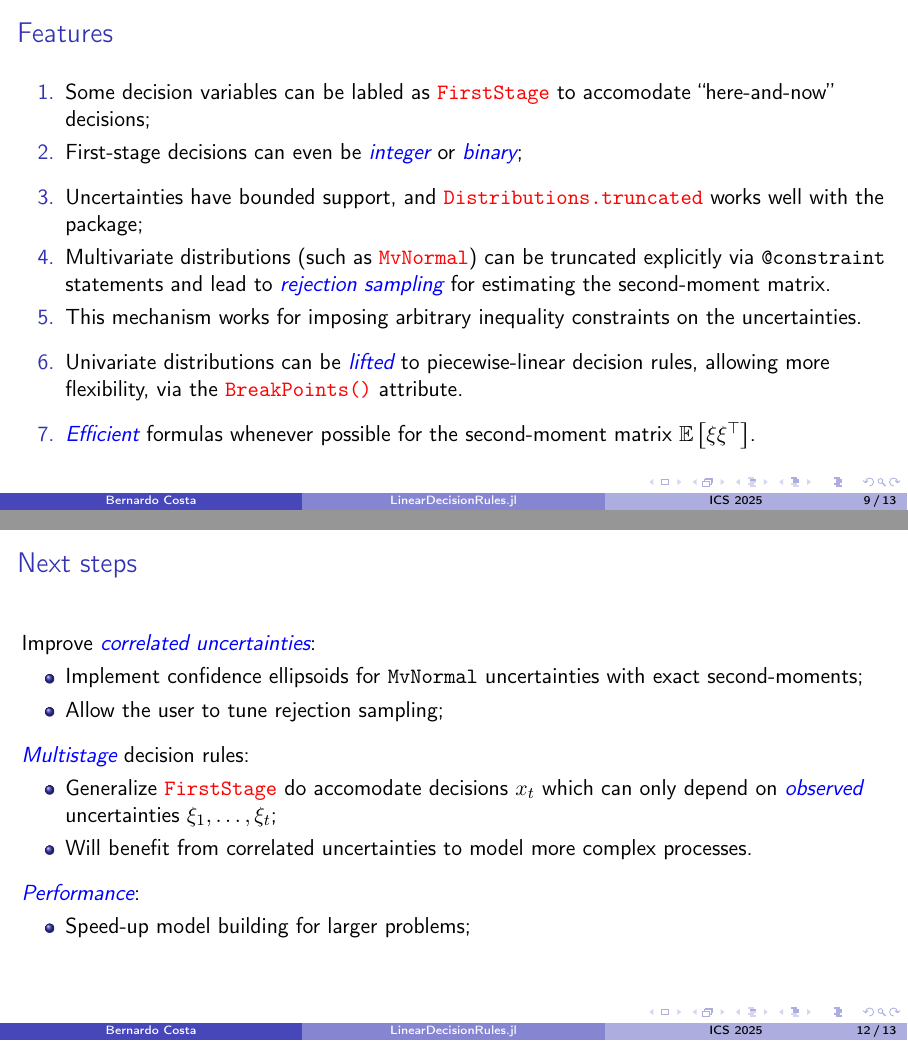
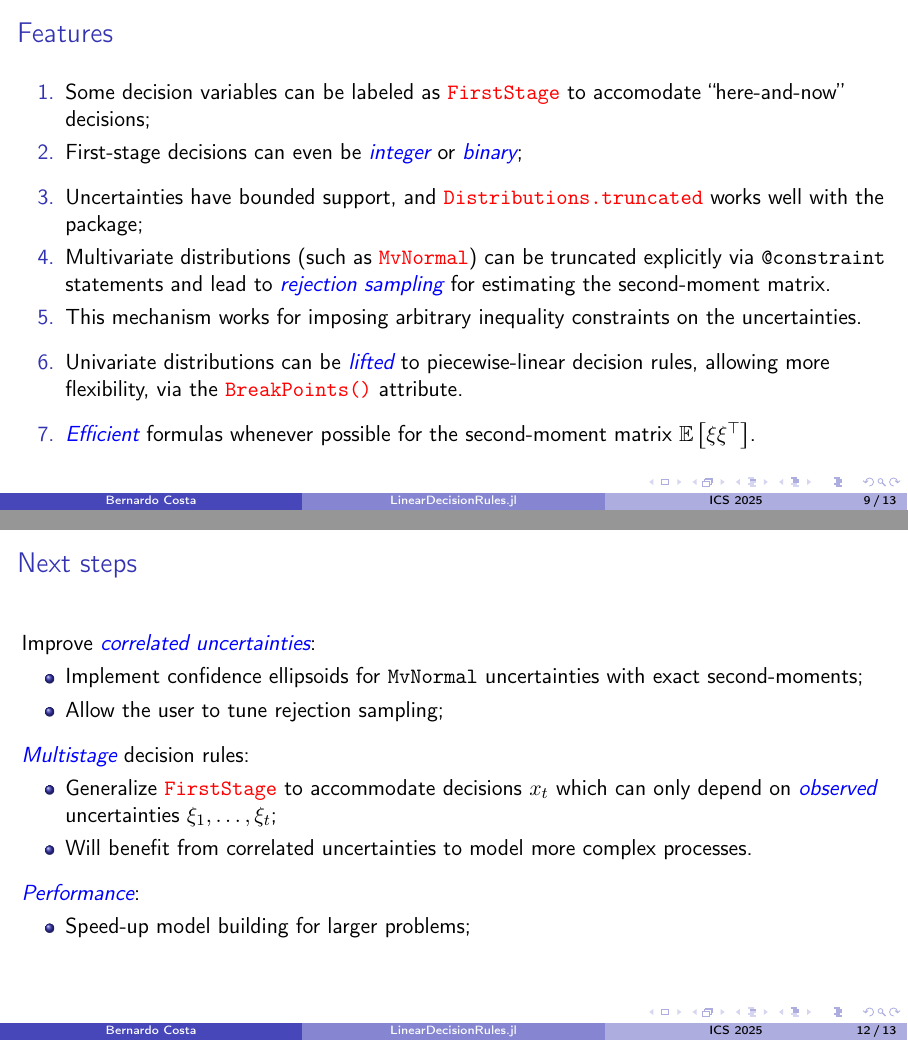
Before and after one commit to bfpc/LinearDecisionRules.jl, LaTeX slides (talks/ICS_2025/ICS_2025.tex): pages 27 and 33 of 34, joined at a grey line. Compiled offline with pdfLaTeX.

Commit message:
Fix some text in ICS presentation

```diff
--- a/talks/ICS_2025/ICS_2025.tex
+++ b/talks/ICS_2025/ICS_2025.tex
@@ -200,7 +200,7 @@
 
 \begin{frame}{Features}
   \begin{enumerate}[<+->]
-    \item Some decision variables can be labled as \alertt{FirstStage} to accomodate ``here-and-now'' decisions;
+    \item Some decision variables can be labeled as \alertt{FirstStage} to accomodate ``here-and-now'' decisions;
     \item First-stage decisions can even be \emph{integer} or \emph{binary};
     \medskip
 
@@ -262,7 +262,7 @@
 
   \emph{Multistage} decision rules:
   \begin{itemize}
-    \item Generalize \alertt{FirstStage} do accomodate decisions $x_t$ which can only depend on \emph{observed} uncertainties $\xi_1, \ldots, \xi_t$;
+    \item Generalize \alertt{FirstStage} to accommodate decisions $x_t$ which can only depend on \emph{observed} uncertainties $\xi_1, \ldots, \xi_t$;
     \item Will benefit from correlated uncertainties to model more complex processes.
   \end{itemize}
   \pause\medskip
```
